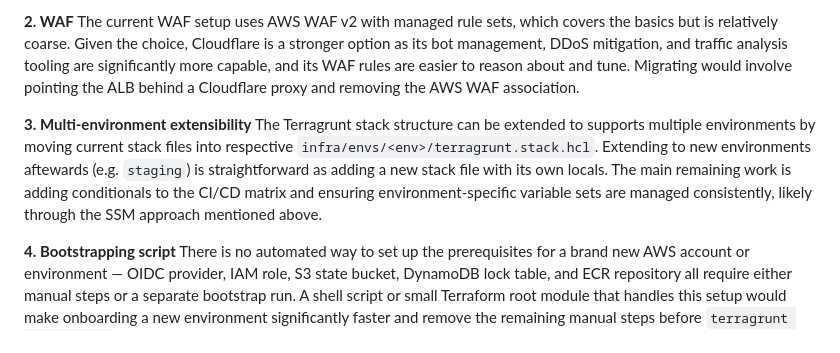
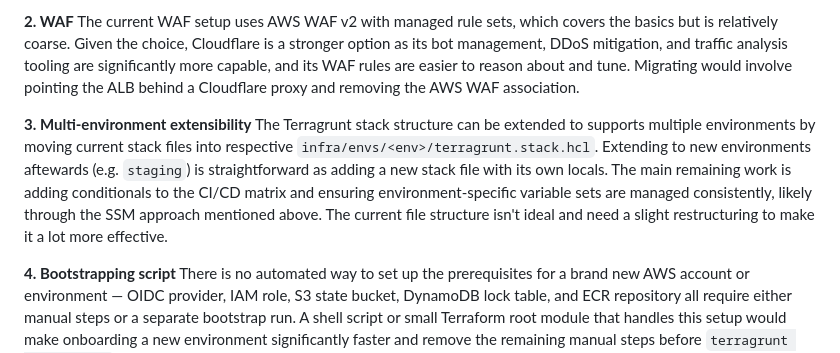
Before and after one commit to leander343/babbel-devops-test, a Markdown page: README.md, the part around the change. Rendered like a GitHub page.

Commit message:
Update Readme for root readme

```diff
--- a/README.md
+++ b/README.md
@@ -61,7 +61,7 @@ There is currently some manual clickops involved in wiring up environment variab
 The current WAF setup uses AWS WAF v2 with managed rule sets, which covers the basics but is relatively coarse. Given the choice, Cloudflare is a stronger option as its bot management, DDoS mitigation, and traffic analysis tooling are significantly more capable, and its WAF rules are easier to reason about and tune. Migrating would involve pointing the ALB behind a Cloudflare proxy and removing the AWS WAF association.
 
 **3. Multi-environment extensibility**
-The Terragrunt stack structure can be extended to supports multiple environments by moving current stack files into respective `infra/envs/<env>/terragrunt.stack.hcl`. Extending to  new environments aftewards (e.g. `staging`) is straightforward as adding a new stack file with its own locals. The main remaining work is adding conditionals to the CI/CD matrix and ensuring environment-specific variable sets are managed consistently, likely through the SSM approach mentioned above.
+The Terragrunt stack structure can be extended to supports multiple environments by moving current stack files into respective `infra/envs/<env>/terragrunt.stack.hcl`. Extending to  new environments aftewards (e.g. `staging`) is straightforward as adding a new stack file with its own locals. The main remaining work is adding conditionals to the CI/CD matrix and ensuring environment-specific variable sets are managed consistently, likely through the SSM approach mentioned above. The current file structure isn't ideal and need a slight restructuring to make it a lot more effective.
 
 **4. Bootstrapping script**
 There is no automated way to set up the prerequisites for a brand new AWS account or environment — OIDC provider, IAM role, S3 state bucket, DynamoDB lock table, and ECR repository all require either manual steps or a separate bootstrap run. A shell script or small Terraform root module that handles this setup would make onboarding a new environment significantly faster and remove the remaining manual steps before `terragrunt stack apply` can run. There's also a specific way to achieve this through the use of Cloudformation and stack sets to deploy defaults.
```
